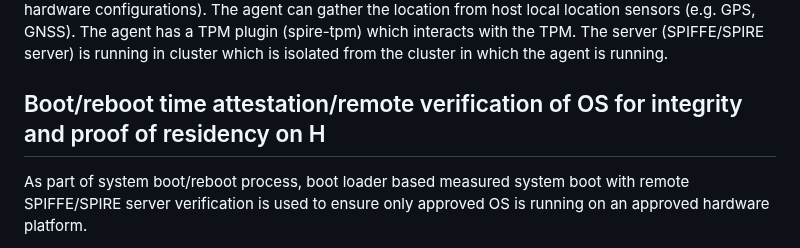
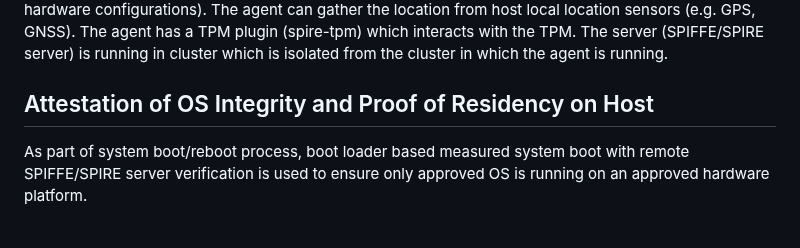
Before and after one commit to nedmsmith/draft-klspa-wimse-verifiable-geo-fence, a Markdown page: draft-lkspa-wimse-verifiable-geo-fence.md, the part around the change. Drawn GitHub-style.

Commit message:
Update draft-lkspa-wimse-verifiable-geo-fence.md
Co-authored-by: Ned Smith <ned.smith@intel.com>

```diff
--- a/draft-lkspa-wimse-verifiable-geo-fence.md
+++ b/draft-lkspa-wimse-verifiable-geo-fence.md
@@ -159,7 +159,7 @@ Agent sends attested geographic boundary (e.g., cloud region, city, country etc.
 # Attestation for System Bootstrap and Agent Initialization
 The location agent, which is a modified SPIFFE/SPIRE (spire) agent using a geo-location plugin mechanism, is a daemon running on bare-metal Linux OS Host (H) as a process with direct access to TPM (root permissions for TPM 2.0 access may be needed for certain Linux distributions for certain H hardware configurations). The agent can gather the location from host local location sensors (e.g. GPS, GNSS). The agent has a TPM plugin (spire-tpm) which interacts with the TPM. The server (SPIFFE/SPIRE server) is running in cluster which is isolated from the cluster in which the agent is running.
 
-## Boot/reboot time attestation/remote verification of OS for integrity and proof of residency on H
+## Attestation of OS Integrity and Proof of Residency on Host
 As part of system boot/reboot process, boot loader based measured system boot with remote SPIFFE/SPIRE server verification is used to ensure only approved OS is running on an approved hardware platform.
 
 Measurement Collection: During the boot process, the boot loader collects measurements (hashes) of the boot components and configurations. The boot components are Firmware/BIOS/UEFI, bootloader, OS, drivers, location devices and initial programs. All the location devices (e.g. GPS sensor, Mobile sensor) version/firmware in a platform are measured during each boot -- this is a boot loader enhancement. Any new location device which is hotswapped in will be evaluated for inclusion only during next reboot.
```
